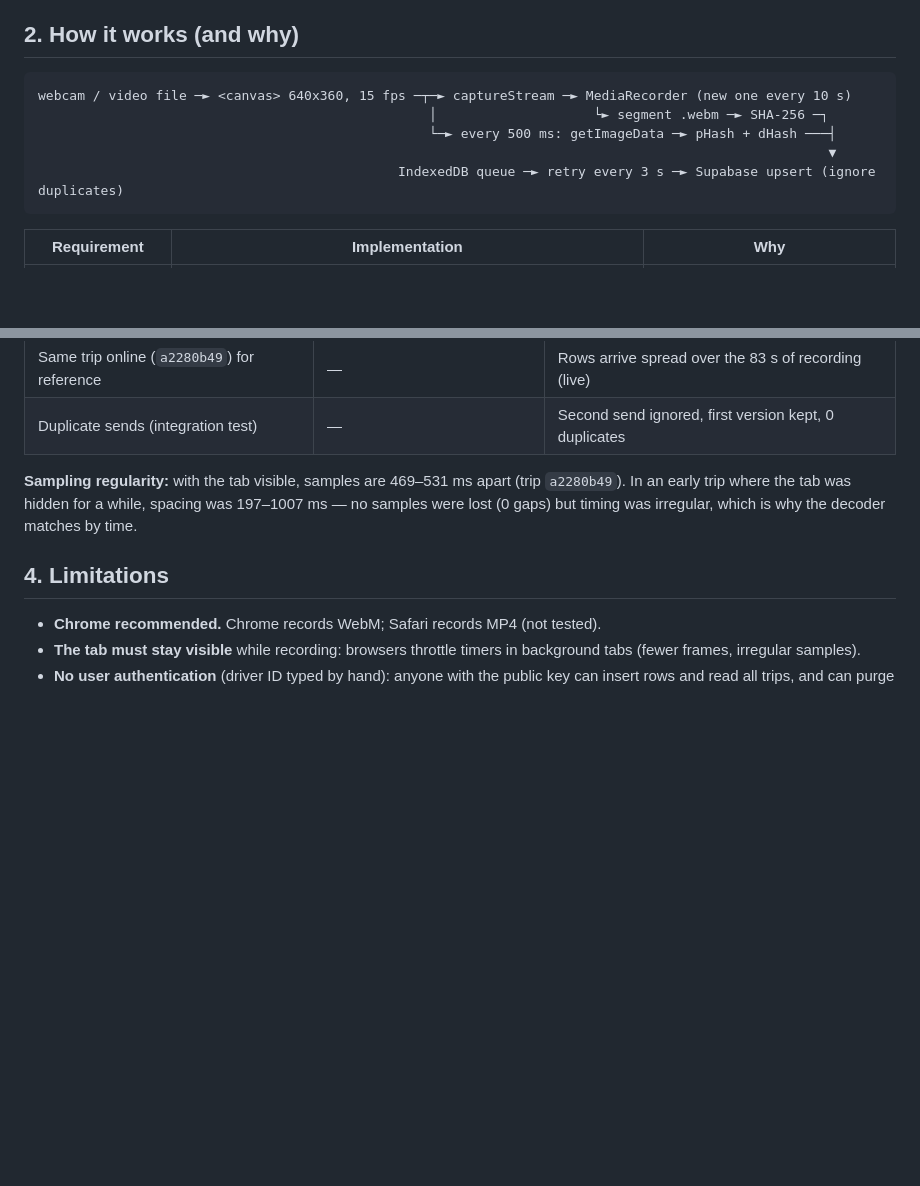
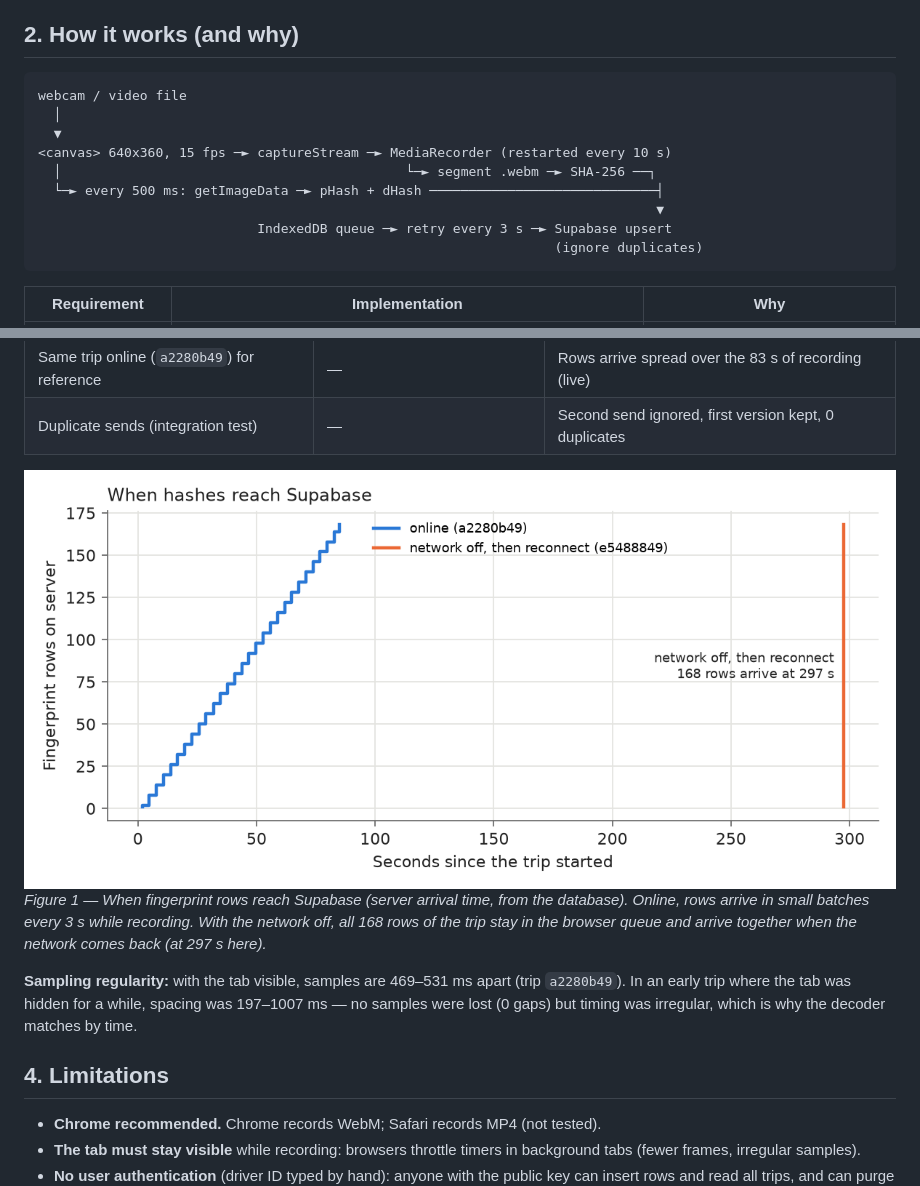
Before and after one commit to SantiEs21/Cloud-Computing, a Markdown page: docs/encoder-report.md, 2 parts joined by grey strips. Rendered like a GitHub page; pictures changed too: eval/results/network_arrival.png (added); blank space fills up the shorter version.

````diff
--- a/docs/encoder-report.md
+++ b/docs/encoder-report.md
@@ -42,11 +42,15 @@ Keep the tab visible while recording (see limitations).
 ## 2. How it works (and why)
 
 ```
-webcam / video file ─► <canvas> 640x360, 15 fps ─┬─► captureStream ─► MediaRecorder (new one every 10 s)
-                                                  │                    └► segment .webm ─► SHA-256 ─┐
-                                                  └─► every 500 ms: getImageData ─► pHash + dHash ───┤
-                                                                                                     ▼
-                                              IndexedDB queue ─► retry every 3 s ─► Supabase upsert (ignore duplicates)
+webcam / video file
+  │
+  ▼
+<canvas> 640x360, 15 fps ─► captureStream ─► MediaRecorder (restarted every 10 s)
+  │                                            └─► segment .webm ─► SHA-256 ──┐
+  └─► every 500 ms: getImageData ─► pHash + dHash ─────────────────────────────┤
+                                                                               ▼
+                            IndexedDB queue ─► retry every 3 s ─► Supabase upsert
+                                                                  (ignore duplicates)
 ```
 
 | Requirement | Implementation | Why |
@@ -80,6 +85,12 @@ for a file). The decoder aligns by `t_ms`, not by index, because browser timers
 | Wi-Fi off during a webcam trip (`d284be5b`, 19.1 s) | 39 (1 + 2 + 36) | Uploaded in one batch after reconnect; **0 gaps** |
 | Same trip online (`a2280b49`) for reference | — | Rows arrive spread over the 83 s of recording (live) |
 | Duplicate sends (integration test) | — | Second send ignored, first version kept, 0 duplicates |
+
+<img src="../eval/results/network_arrival.png" alt="Arrival time of fingerprint rows in Supabase: online trip vs trip recorded with the network off" width="100%">
+
+*Figure 1 — When fingerprint rows reach Supabase (server arrival time, from the database). Online,
+rows arrive in small batches every 3 s while recording. With the network off, all 168 rows of the
+trip stay in the browser queue and arrive together when the network comes back (at 297 s here).*
 
 **Sampling regularity:** with the tab visible, samples are 469–531 ms apart (trip `a2280b49`). In an
 early trip where the tab was hidden for a while, spacing was 197–1007 ms — no samples were lost
````
Also changed, not shown: other parts of docs/encoder-report.md (+1 -0 lines), CLAUDE.md (+2 -0 lines), docs/decoder-report.md (+11 -1 lines), eval/results/video_eval_matched.png (added), 5 other files.
